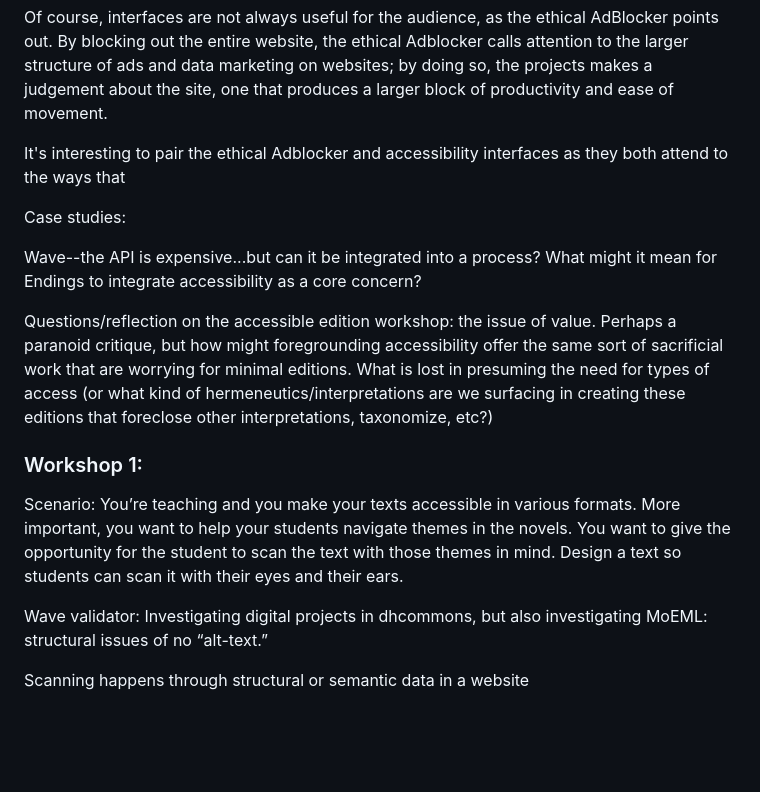
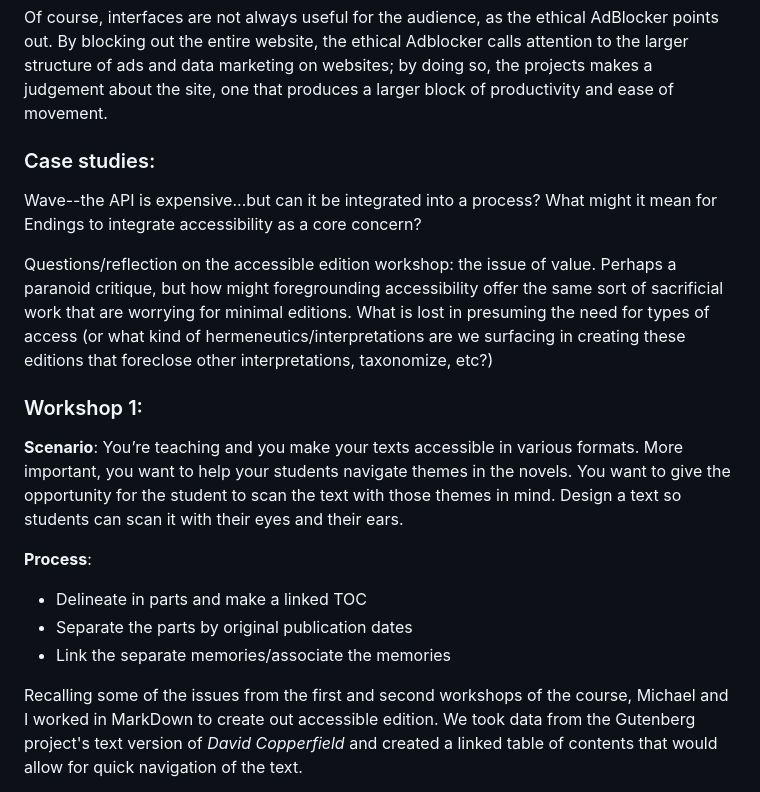
Before and after one commit to joeytakeda/engl507, a Markdown page: docs/log.md, the part around the change printed below. Rendered like a GitHub page; blank space fills up the shorter version.

```diff
--- a/docs/log.md
+++ b/docs/log.md
@@ -132,9 +132,8 @@ Michael and I noticed that our base assumption was that our audience expected so
 
 Of course, interfaces are not always useful for the audience, as the ethical AdBlocker points out. By blocking out the entire website, the ethical Adblocker calls attention to the larger structure of ads and data marketing on websites; by doing so, the projects makes a judgement about the site, one that produces a larger block of productivity and ease of movement.
 
-It's interesting to pair the ethical Adblocker and accessibility interfaces as they both attend to the ways that
 
-Case studies:
+### Case studies:
 
 Wave--the API is expensive...but can it be integrated into a process? What might it mean for Endings to integrate accessibility as a core concern?
 
@@ -142,10 +141,13 @@ Questions/reflection on the accessible edition workshop: the issue of value. Per
 
 ### Workshop 1:
 
-Scenario: You’re teaching and you make your texts accessible in various formats. More important, you want to help your students navigate themes in the novels. You want to give the opportunity for the student to scan the text with those themes in mind. Design a text so students can scan it with their eyes and their ears.
+**Scenario**: You’re teaching and you make your texts accessible in various formats. More important, you want to help your students navigate themes in the novels. You want to give the opportunity for the student to scan the text with those themes in mind. Design a text so students can scan it with their eyes and their ears.
 
-Wave validator: Investigating digital projects in dhcommons, but also investigating MoEML: structural issues of no “alt-text.”
+**Process**:
+* Delineate in parts and make a linked TOC
+* Separate the parts by original publication dates
+* Link the separate memories/associate the memories
 
-Scanning happens through structural or semantic data in a website
+Recalling some of the issues from the first and second workshops of the course, Michael and I worked in MarkDown to create out accessible edition. We took data from the Gutenberg project's text version of *David Copperfield* and created a linked table of contents that would allow for quick navigation of the text.
 
 
```
Also changed, not shown: other parts of docs/log.md (+41 -25 lines), docs/dc1.png (added), docs/dc2.png (added).
